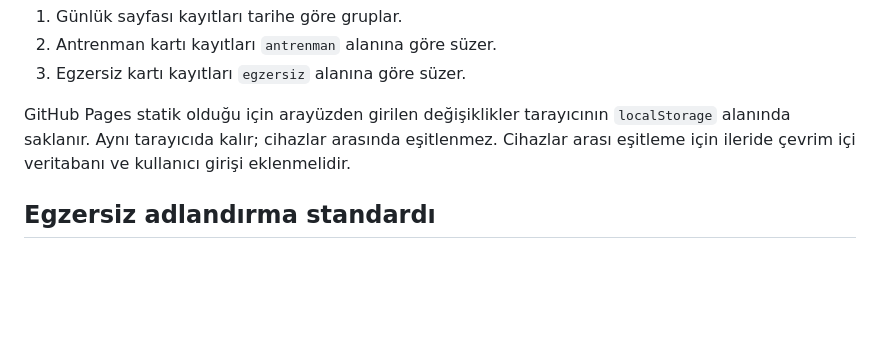
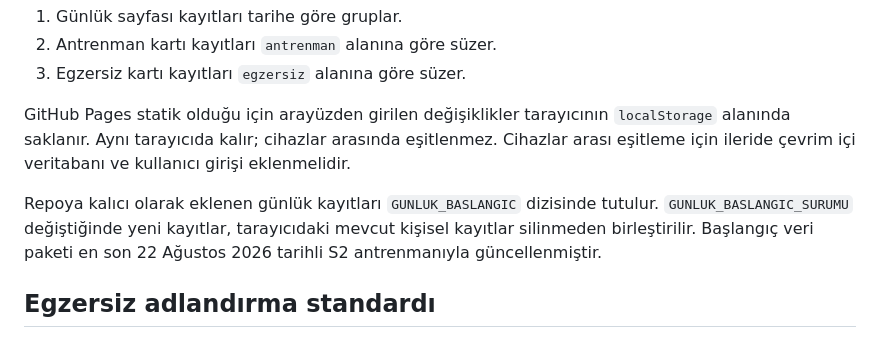
Before and after one commit to melihmertoskay/antremannotlarim, a Markdown page: README.md, the part around the change. Rendered like a GitHub page; blank space fills up the shorter version.

Commit message:
Günlük başlangıç verisi açıklamasını güncelle

```diff
--- a/README.md
+++ b/README.md
@@ -56,6 +56,8 @@ Aynı kayıt üç görünümde kullanılır:
 
 GitHub Pages statik olduğu için arayüzden girilen değişiklikler tarayıcının `localStorage` alanında saklanır. Aynı tarayıcıda kalır; cihazlar arasında eşitlenmez. Cihazlar arası eşitleme için ileride çevrim içi veritabanı ve kullanıcı girişi eklenmelidir.
 
+Repoya kalıcı olarak eklenen günlük kayıtları `GUNLUK_BASLANGIC` dizisinde tutulur. `GUNLUK_BASLANGIC_SURUMU` değiştiğinde yeni kayıtlar, tarayıcıdaki mevcut kişisel kayıtlar silinmeden birleştirilir. Başlangıç veri paketi en son 22 Ağustos 2026 tarihli S2 antrenmanıyla güncellenmiştir.
+
 ## Egzersiz adlandırma standardı
 
 Başlıklarda yalnızca hareketi veya varyasyonu ayırt etmek için gerekli bilgiler tutulur. Bench desteği, oturma ve ayakta durma gibi uygulama ayrıntıları hareketin kimliğini değiştirmiyorsa açıklama ve görselde kalır. `Incline`, `Romanian`, `tek bacak` ve `dar tutuş` gibi hareketi gerçekten farklılaştıran bilgiler başlıkta korunur.
```
